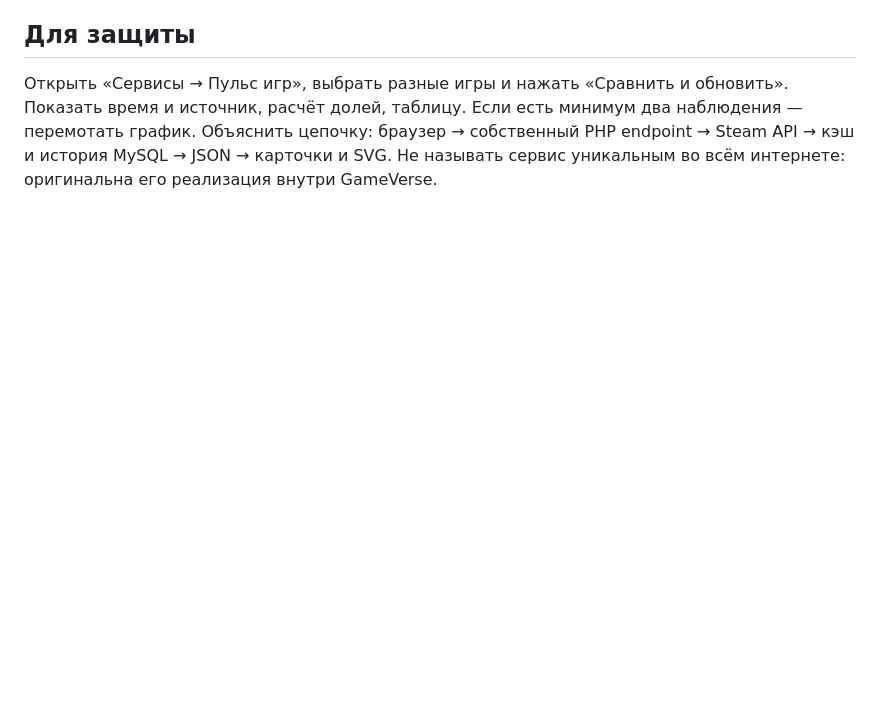
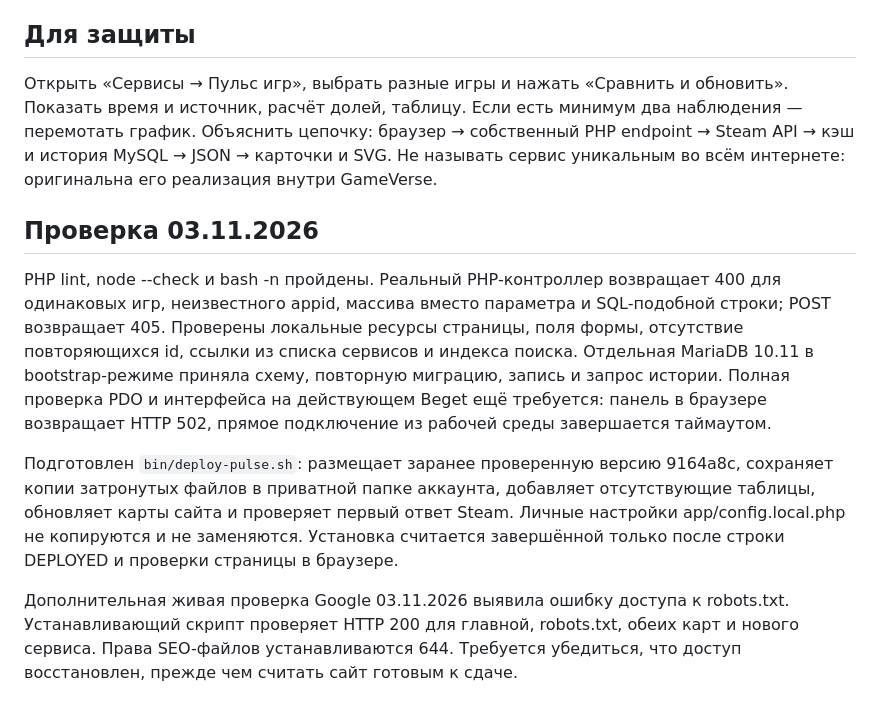
Before and after one commit to zhukovts23-collab/ZhukovTS.github.io, a Markdown page: docs/STEAM-PULSE.md, the part around the change. Rendered like a GitHub page; blank space fills up the shorter version.

Commit message:
Document Pulse deployment validation and current crawl blocker

```diff
--- a/docs/STEAM-PULSE.md
+++ b/docs/STEAM-PULSE.md
@@ -18,3 +18,11 @@
 ## Для защиты
 
 Открыть «Сервисы → Пульс игр», выбрать разные игры и нажать «Сравнить и обновить». Показать время и источник, расчёт долей, таблицу. Если есть минимум два наблюдения — перемотать график. Объяснить цепочку: браузер → собственный PHP endpoint → Steam API → кэш и история MySQL → JSON → карточки и SVG. Не называть сервис уникальным во всём интернете: оригинальна его реализация внутри GameVerse.
+
+## Проверка 03.11.2026
+
+PHP lint, node --check и bash -n пройдены. Реальный PHP-контроллер возвращает 400 для одинаковых игр, неизвестного appid, массива вместо параметра и SQL-подобной строки; POST возвращает 405. Проверены локальные ресурсы страницы, поля формы, отсутствие повторяющихся id, ссылки из списка сервисов и индекса поиска. Отдельная MariaDB 10.11 в bootstrap-режиме приняла схему, повторную миграцию, запись и запрос истории. Полная проверка PDO и интерфейса на действующем Beget ещё требуется: панель в браузере возвращает HTTP 502, прямое подключение из рабочей среды завершается таймаутом.
+
+Подготовлен `bin/deploy-pulse.sh`: размещает заранее проверенную версию 9164a8c, сохраняет копии затронутых файлов в приватной папке аккаунта, добавляет отсутствующие таблицы, обновляет карты сайта и проверяет первый ответ Steam. Личные настройки app/config.local.php не копируются и не заменяются. Установка считается завершённой только после строки DEPLOYED и проверки страницы в браузере.
+
+Дополнительная живая проверка Google 03.11.2026 выявила ошибку доступа к robots.txt. Устанавливающий скрипт проверяет HTTP 200 для главной, robots.txt, обеих карт и нового сервиса. Права SEO-файлов устанавливаются 644. Требуется убедиться, что доступ восстановлен, прежде чем считать сайт готовым к сдаче.
```
